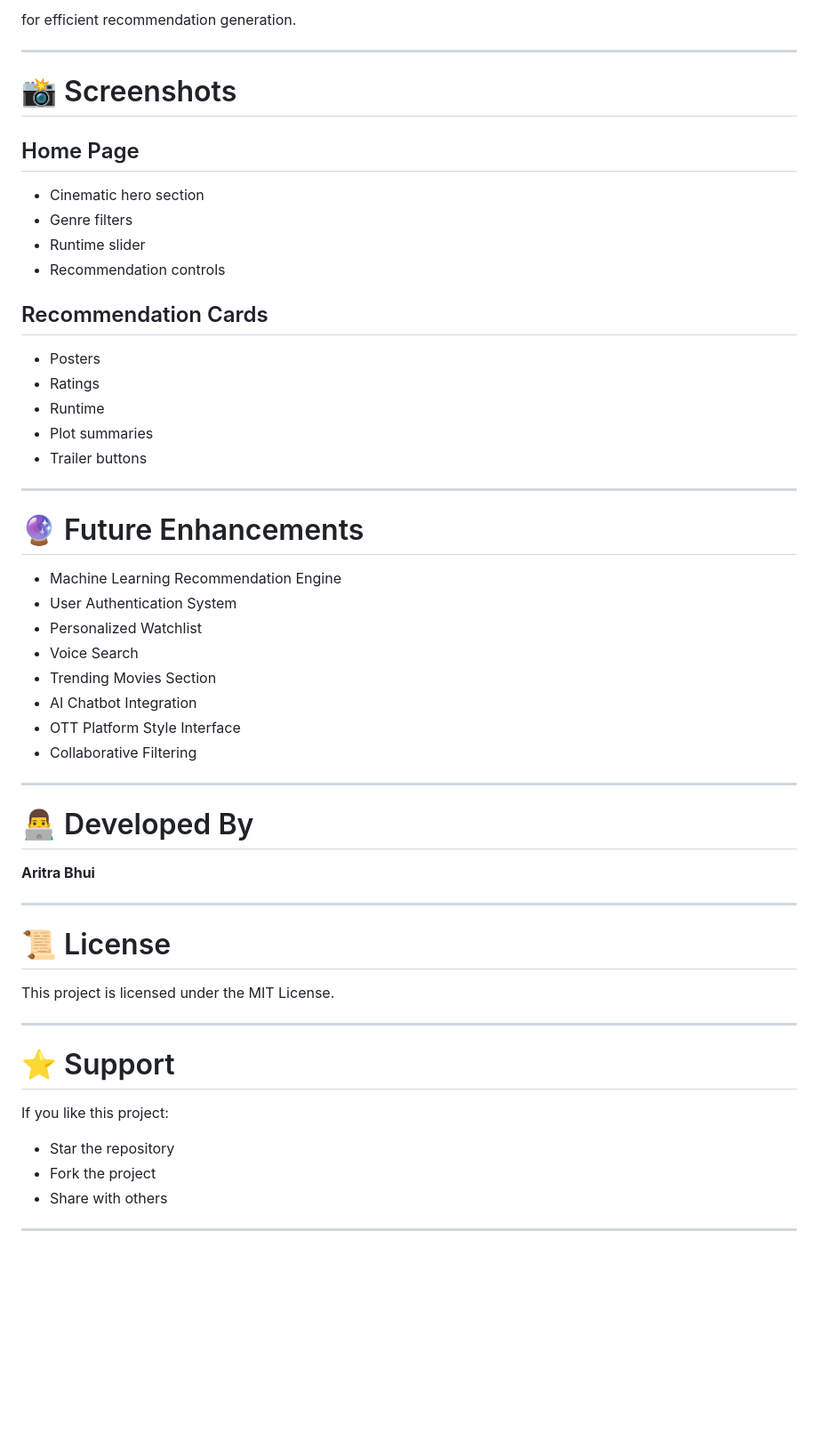
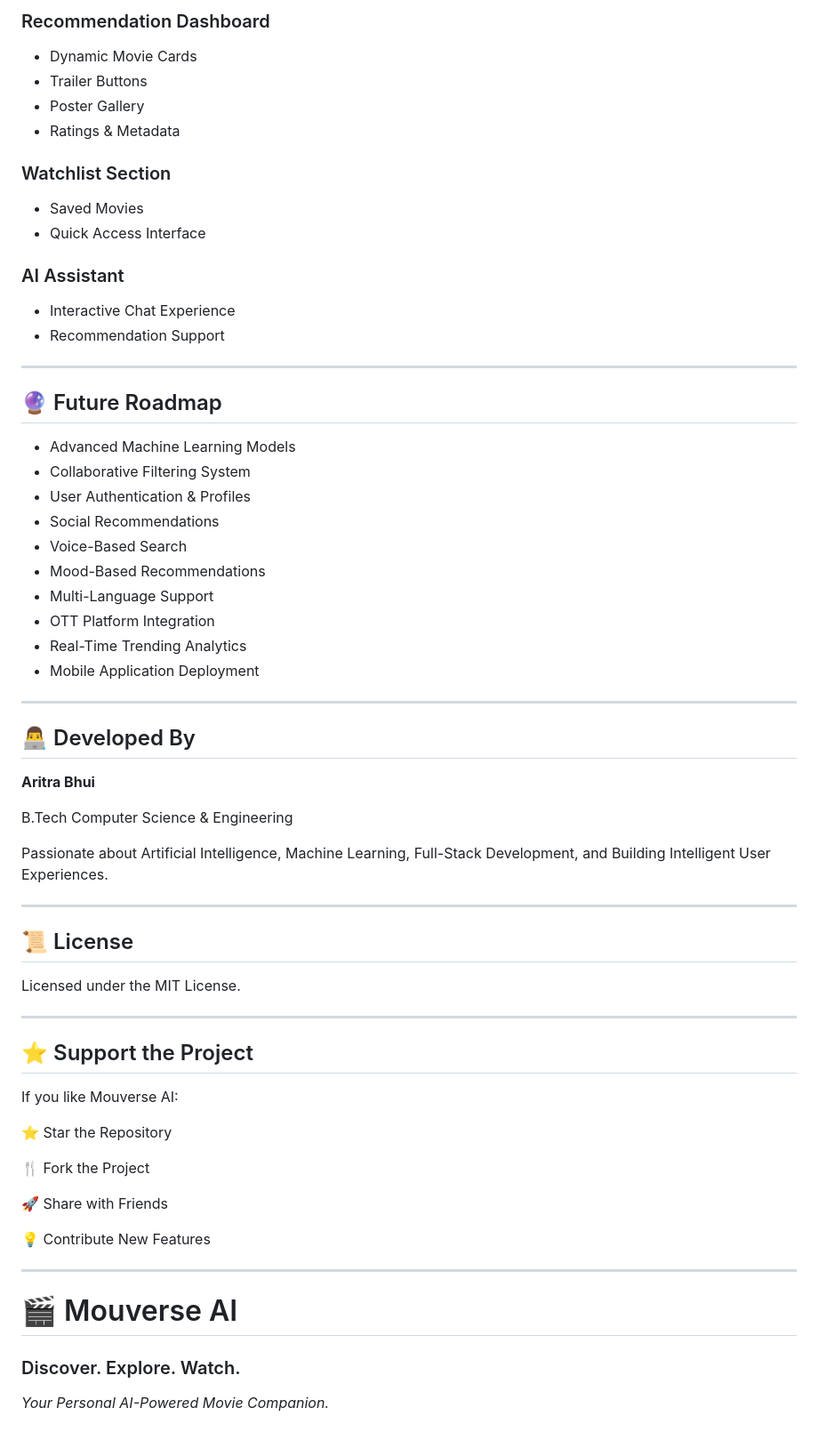
Before and after one commit to aritrabhui584-prog/mouverse, a Markdown page: README.md, the part around one of its changes. Shown at 89% size. GitHub-like rendering; blank space fills up the shorter version.

Commit message:
Describe your changes

```diff
--- a/README.md
+++ b/README.md
@@ -143,56 +227,70 @@ The project combines:
 
-for efficient recommendation generation.
+### Recommendation Dashboard
+
+* Dynamic Movie Cards
+* Trailer Buttons
+* Poster Gallery
+* Ratings & Metadata
+
+### Watchlist Section
+
+* Saved Movies
+* Quick Access Interface
+
+### AI Assistant
+
+* Interactive Chat Experience
+* Recommendation Support
 
 ---
 
-# 📸 Screenshots
+## 🔮 Future Roadmap
 
-## Home Page
-- Cinematic hero section
-- Genre filters
-- Runtime slider
-- Recommendation controls
-
-## Recommendation Cards
-- Posters
-- Ratings
-- Runtime
-- Plot summaries
-- Trailer buttons
+* Advanced Machine Learning Models
+* Collaborative Filtering System
+* User Authentication & Profiles
+* Social Recommendations
+* Voice-Based Search
+* Mood-Based Recommendations
+* Multi-Language Support
+* OTT Platform Integration
+* Real-Time Trending Analytics
+* Mobile Application Deployment
 
 ---
 
-# 🔮 Future Enhancements
+## 👨‍💻 Developed By
 
-- Machine Learning Recommendation Engine
-- User Authentication System
-- Personalized Watchlist
-- Voice Search
-- Trending Movies Section
-- AI Chatbot Integration
-- OTT Platform Style Interface
-- Collaborative Filtering
+**Aritra Bhui**
+
+B.Tech Computer Science & Engineering
+
+Passionate about Artificial Intelligence, Machine Learning, Full-Stack Development, and Building Intelligent User Experiences.
 
 ---
 
-# 👨‍💻 Developed By
+## 📜 License
 
-**Aritra Bhui**
+Licensed under the MIT License.
 
 ---
 
-# 📜 License
+## ⭐ Support the Project
 
-This project is licensed under the MIT License.
+If you like Mouverse AI:
+
+⭐ Star the Repository
+
+🍴 Fork the Project
+
+🚀 Share with Friends
+
+💡 Contribute New Features
 
 ---
 
-# ⭐ Support
+# 🎬 Mouverse AI
 
-If you like this project:
+### Discover. Explore. Watch.
 
-- Star the repository
-- Fork the project
-- Share with others
-
----
+*Your Personal AI-Powered Movie Companion.*
```
Also changed, not shown: other parts of README.md (+159 -75 lines).
